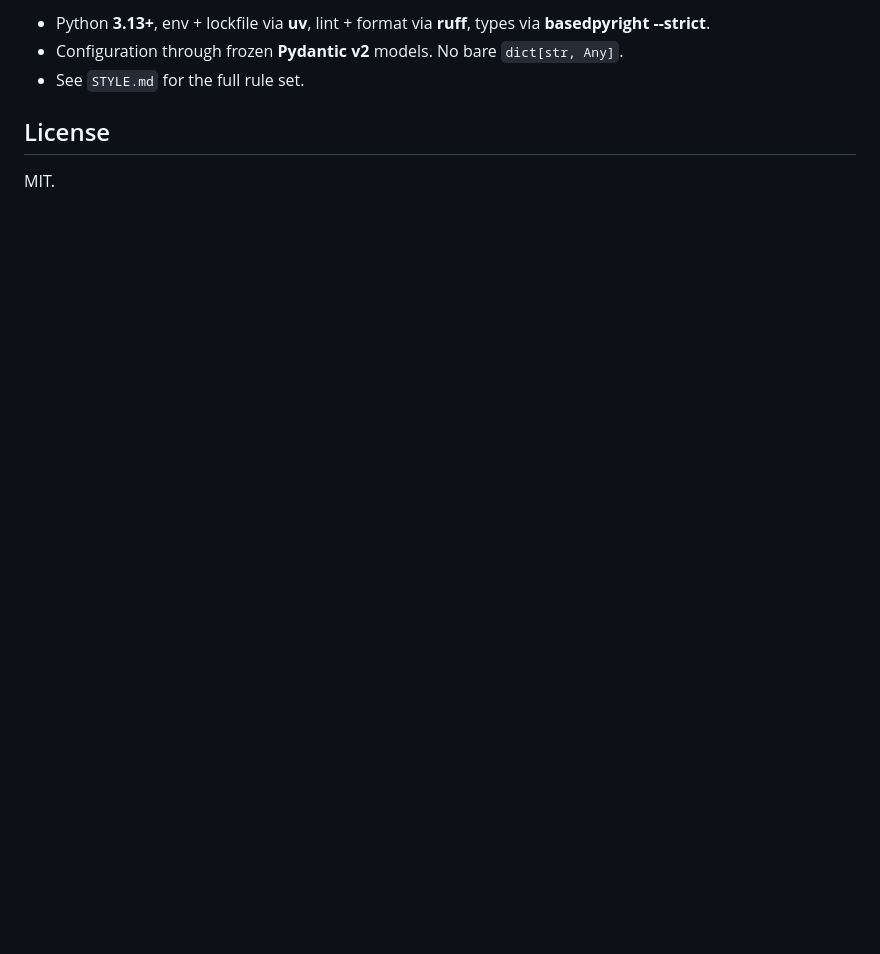
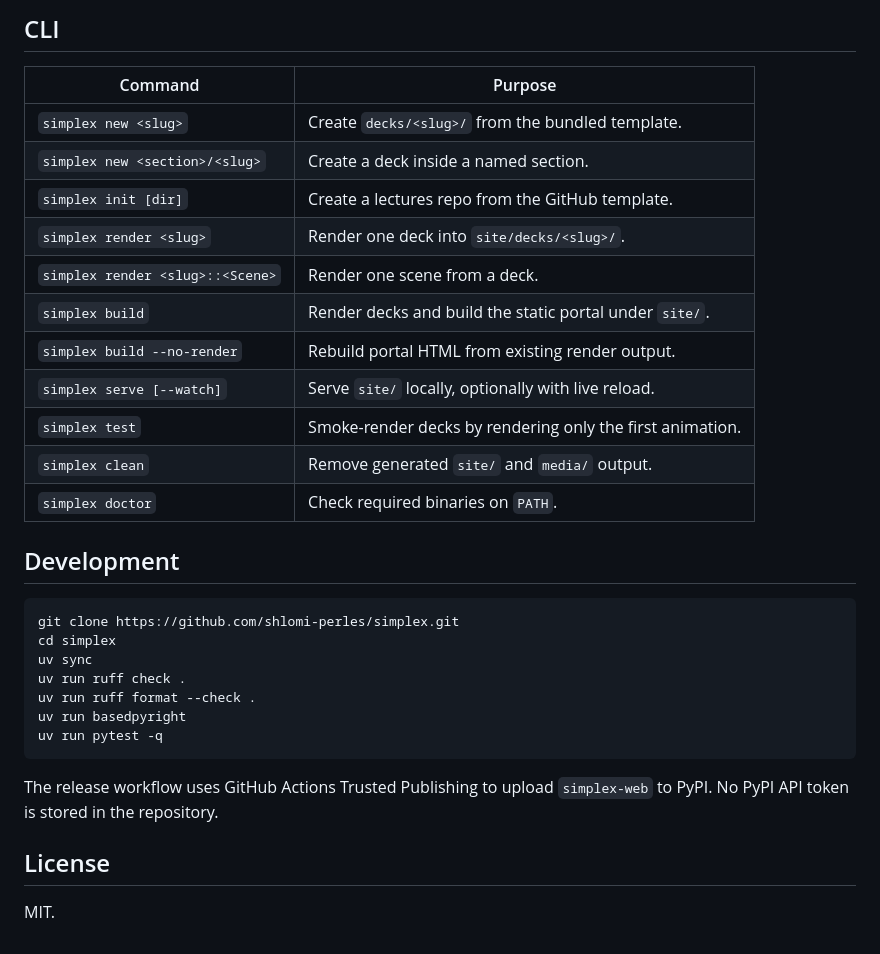
Before and after one commit to shlomi-perles/simplex, a Markdown page: README.md, the part around one of its changes. Drawn GitHub-style; blank space fills up the shorter version.

Commit message:
Rewrite README for simplex-web

````diff
--- a/README.md
+++ b/README.md
@@ -114,7 +197,34 @@ LaTeX preamble lives on `theme.latex.preamble`. Fixed-width prose blocks use the
 
-- Python **3.13+**, env + lockfile via **uv**, lint + format via **ruff**, types via **basedpyright --strict**.
-- Configuration through frozen **Pydantic v2** models. No bare `dict[str, Any]`.
-- See `STYLE.md` for the full rule set.
+## CLI
+
+| Command | Purpose |
+|---|---|
+| `simplex new <slug>` | Create `decks/<slug>/` from the bundled template. |
+| `simplex new <section>/<slug>` | Create a deck inside a named section. |
+| `simplex init [dir]` | Create a lectures repo from the GitHub template. |
+| `simplex render <slug>` | Render one deck into `site/decks/<slug>/`. |
+| `simplex render <slug>::<Scene>` | Render one scene from a deck. |
+| `simplex build` | Render decks and build the static portal under `site/`. |
+| `simplex build --no-render` | Rebuild portal HTML from existing render output. |
+| `simplex serve [--watch]` | Serve `site/` locally, optionally with live reload. |
+| `simplex test` | Smoke-render decks by rendering only the first animation. |
+| `simplex clean` | Remove generated `site/` and `media/` output. |
+| `simplex doctor` | Check required binaries on `PATH`. |
+
+## Development
+
+```bash
+git clone https://github.com/shlomi-perles/simplex.git
+cd simplex
+uv sync
+uv run ruff check .
+uv run ruff format --check .
+uv run basedpyright
+uv run pytest -q
+```
+
+The release workflow uses GitHub Actions Trusted Publishing to upload
+`simplex-web` to PyPI. No PyPI API token is stored in the repository.
 
 ## License
 
````
Also changed, not shown: other parts of README.md (+163 -80 lines).
